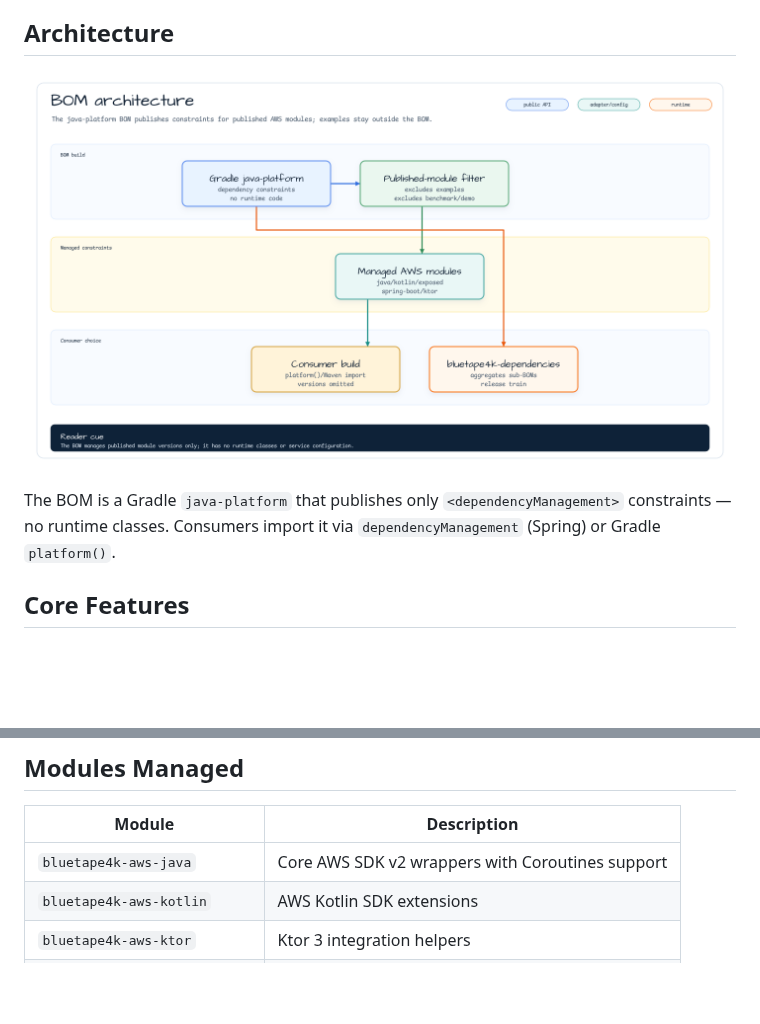
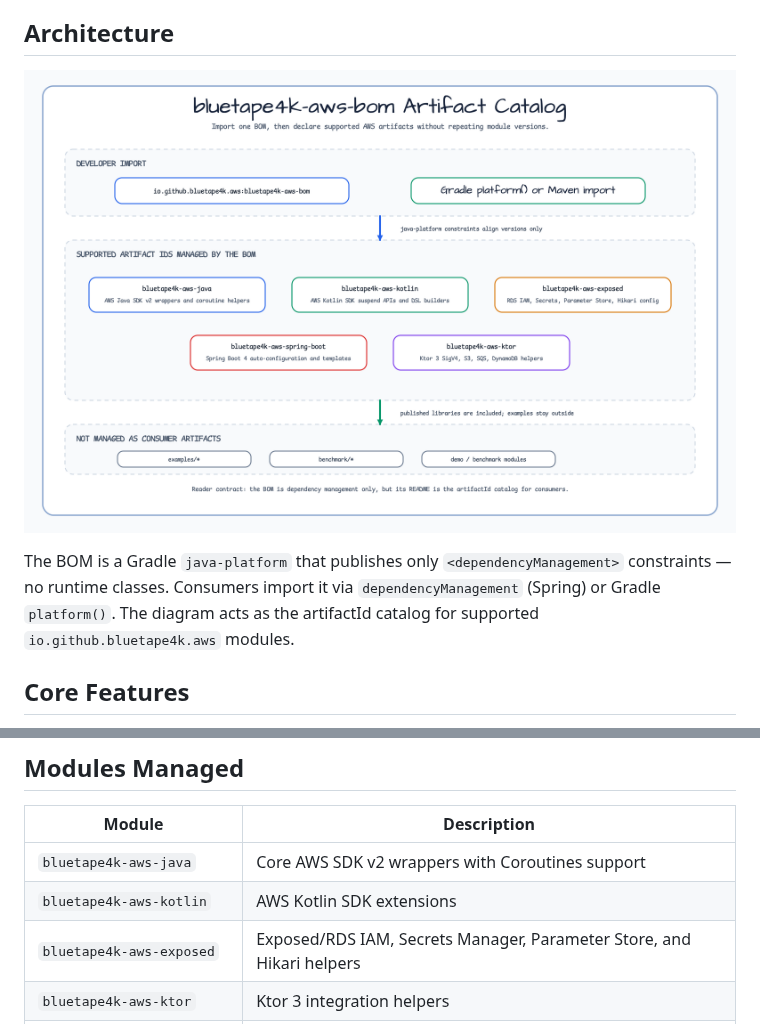
Before and after one commit to bluetape4k/bluetape4k-aws, a Markdown page: bom/README.md, 2 parts joined by grey strips. GitHub-like rendering; pictures changed too: docs/images/readme-diagrams/bom-architecture-01.png; blank space fills up the shorter version.

```diff
--- a/bom/README.md
+++ b/bom/README.md
@@ -10,7 +10,7 @@ individual versions.
 
 ![bom Architecture diagram](../docs/images/readme-diagrams/bom-architecture-01.png)
 
-The BOM is a Gradle `java-platform` that publishes only `<dependencyManagement>` constraints — no runtime classes. Consumers import it via `dependencyManagement` (Spring) or Gradle `platform()`.
+The BOM is a Gradle `java-platform` that publishes only `<dependencyManagement>` constraints — no runtime classes. Consumers import it via `dependencyManagement` (Spring) or Gradle `platform()`. The diagram acts as the artifactId catalog for supported `io.github.bluetape4k.aws` modules.
 
 ## Core Features
 
@@ -24,6 +24,7 @@ The BOM is a Gradle `java-platform` that publishes only `<dependencyManagement>`
 |--------|-------------|
 | `bluetape4k-aws-java` | Core AWS SDK v2 wrappers with Coroutines support |
 | `bluetape4k-aws-kotlin` | AWS Kotlin SDK extensions |
+| `bluetape4k-aws-exposed` | Exposed/RDS IAM, Secrets Manager, Parameter Store, and Hikari helpers |
 | `bluetape4k-aws-ktor` | Ktor 3 integration helpers |
 | `bluetape4k-aws-spring-boot` | Spring Boot 4 auto-configuration |
 
```
Also changed, not shown: bom/README.ko.md (+3 -1 lines), 1 other file.
